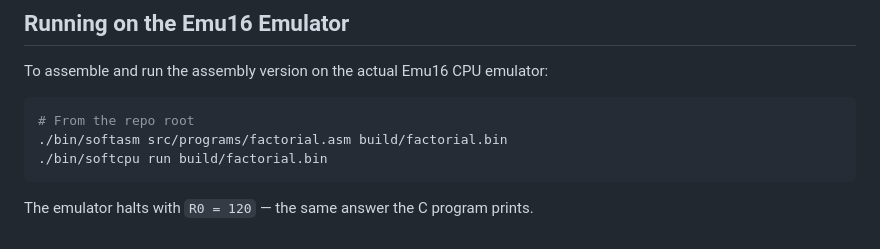
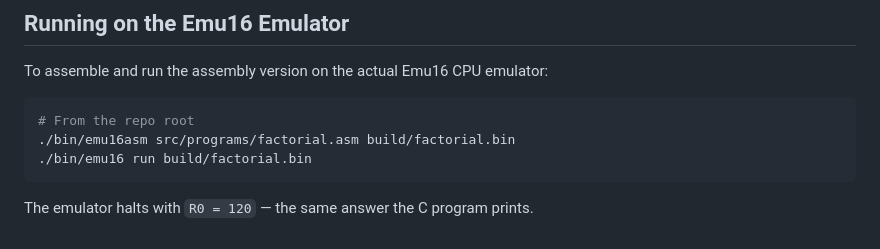
Before and after one commit to madhunicabala/SoftwareCPUEmulator, a Markdown page: recursive_program/README.md, the part around the change. GitHub-like rendering.

Commit message:
fix: update binary names in recursive_program README (softasm/softcpu → emu16asm/emu16)

````diff
--- a/recursive_program/README.md
+++ b/recursive_program/README.md
@@ -172,8 +172,8 @@ To assemble and run the assembly version on the actual Emu16 CPU emulator:
 
 ```bash
 # From the repo root
-./bin/softasm src/programs/factorial.asm build/factorial.bin
-./bin/softcpu run build/factorial.bin
+./bin/emu16asm src/programs/factorial.asm build/factorial.bin
+./bin/emu16 run build/factorial.bin
 ```
 
 The emulator halts with `R0 = 120` — the same answer the C program prints.
````
